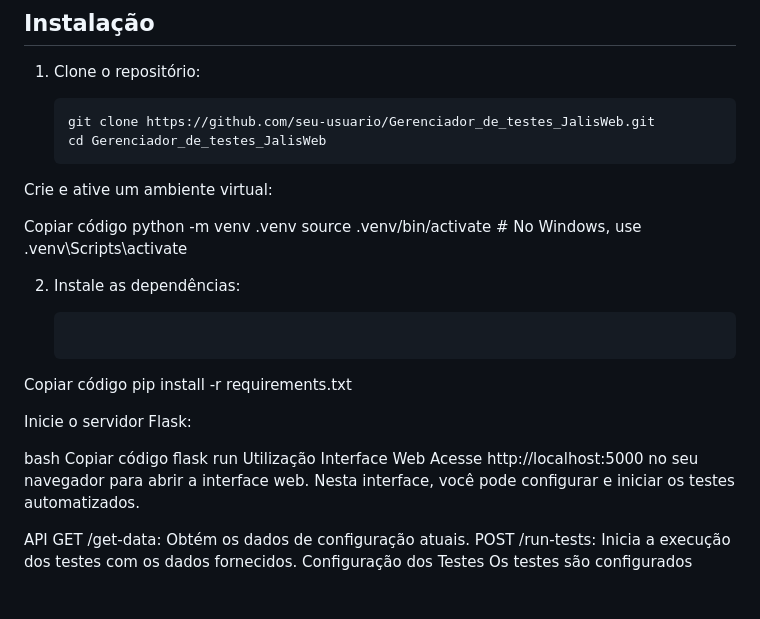
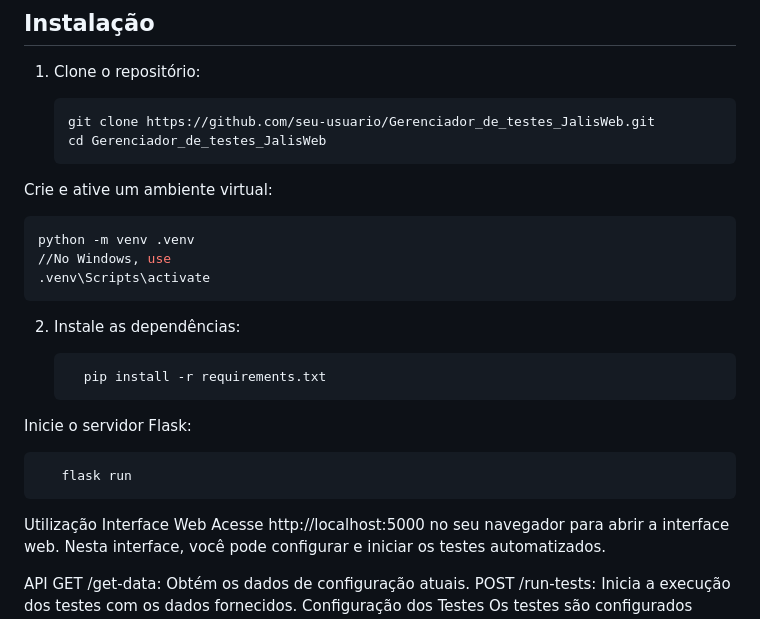
Before and after one commit to IagoFratta/Gerenciador_de_testes_JalisWeb, a Markdown page: README.md, the part around the change. Rendered like a GitHub page; blank space fills up the shorter version.

````diff
--- a/README.md
+++ b/README.md
@@ -14,23 +14,25 @@ Copiar código
    ```bash
    git clone https://github.com/seu-usuario/Gerenciador_de_testes_JalisWeb.git
    cd Gerenciador_de_testes_JalisWeb
+   ```
 Crie e ative um ambiente virtual:
 
-  Copiar código
+  ```bash
   python -m venv .venv
-  source .venv/bin/activate  # No Windows, use .venv\Scripts\activate
+  //No Windows, use
+ .venv\Scripts\activate
+  ```
 
 2. Instale as dependências:
 
    ```bash
-  Copiar código
-  pip install -r requirements.txt
-
+     pip install -r requirements.txt
+   ```
 Inicie o servidor Flask:
 
-bash
-Copiar código
-flask run
+```bash
+   flask run
+```
 Utilização
 Interface Web
 Acesse http://localhost:5000 no seu navegador para abrir a interface web. Nesta interface, você pode configurar e iniciar os testes automatizados.
````
